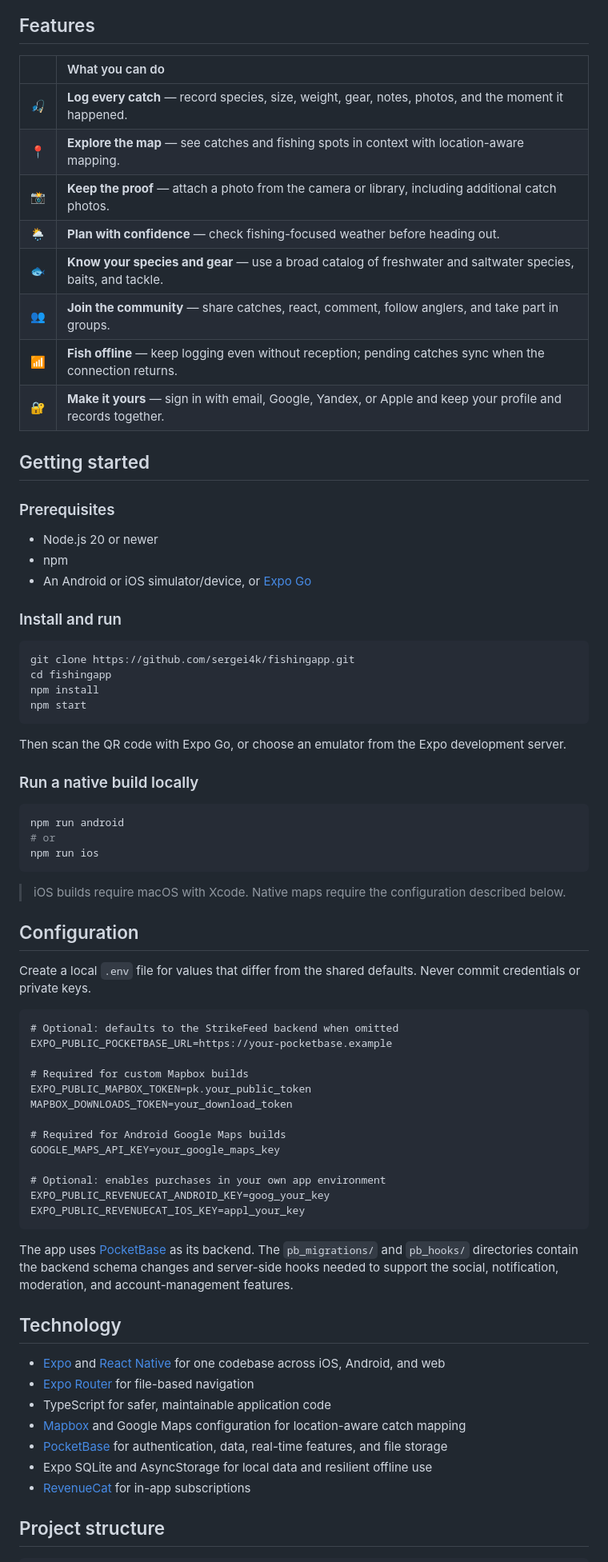
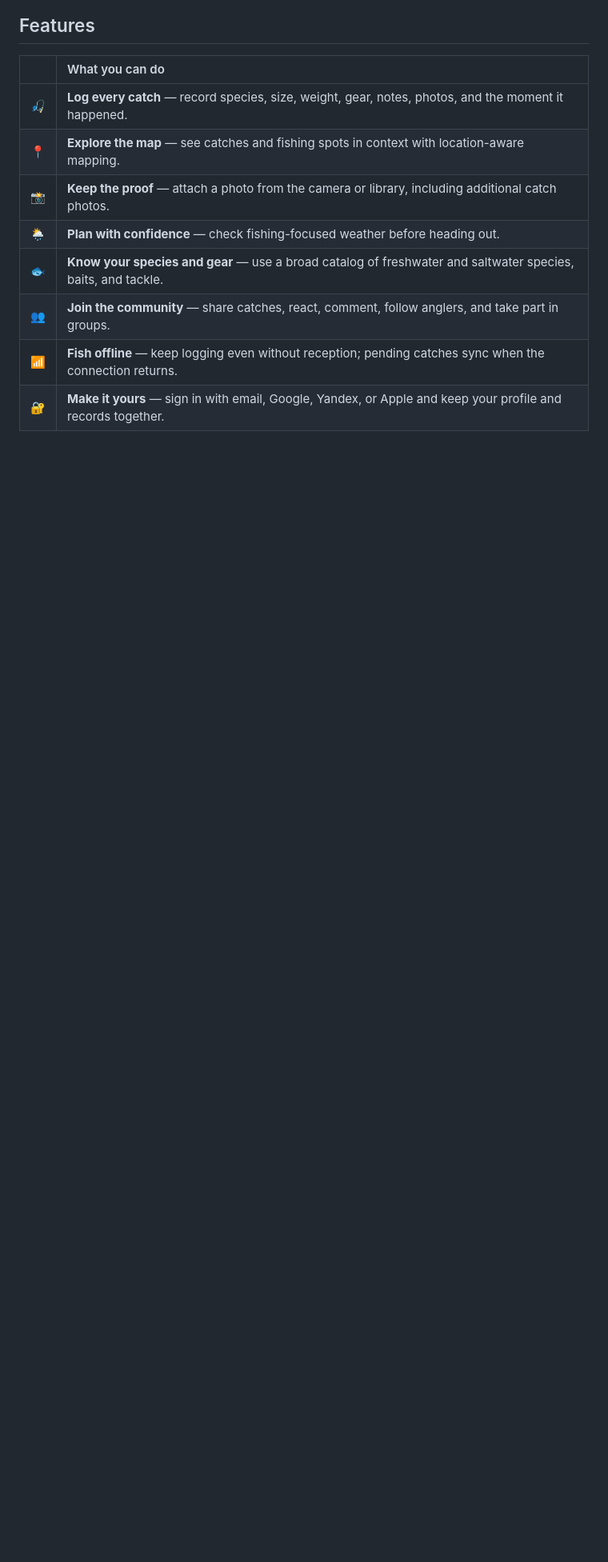
Before and after one commit to sergei4k/fishingapp, a Markdown page: README.md, the part around one of its changes. Shown at 80% size. Rendered like a GitHub page; blank space fills up the shorter version.

Commit message:
docs: focus README on app downloads

````diff
--- a/README.md
+++ b/README.md
@@ -47,66 +54,3 @@ Designed for Russian-speaking anglers and already seen by more than **6,900 peop
 | 📶 | **Fish offline** — keep logging even without reception; pending catches sync when the connection returns. |
 | 🔐 | **Make it yours** — sign in with email, Google, Yandex, or Apple and keep your profile and records together. |
 
-## Getting started
-
-### Prerequisites
-
-- Node.js 20 or newer
-- npm
-- An Android or iOS simulator/device, or [Expo Go](https://expo.dev/go)
-
-### Install and run
-
-```bash
-git clone https://github.com/sergei4k/fishingapp.git
-cd fishingapp
-npm install
-npm start
-```
-
-Then scan the QR code with Expo Go, or choose an emulator from the Expo development server.
-
-### Run a native build locally
-
-```bash
-npm run android
-# or
-npm run ios
-```
-
-> iOS builds require macOS with Xcode. Native maps require the configuration described below.
-
-## Configuration
-
-Create a local `.env` file for values that differ from the shared defaults. Never commit credentials or private keys.
-
-```dotenv
-# Optional: defaults to the StrikeFeed backend when omitted
-EXPO_PUBLIC_POCKETBASE_URL=https://your-pocketbase.example
-
-# Required for custom Mapbox builds
-EXPO_PUBLIC_MAPBOX_TOKEN=pk.your_public_token
-MAPBOX_DOWNLOADS_TOKEN=your_download_token
-
-# Required for Android Google Maps builds
-GOOGLE_MAPS_API_KEY=your_google_maps_key
-
-# Optional: enables purchases in your own app environment
-EXPO_PUBLIC_REVENUECAT_ANDROID_KEY=goog_your_key
-EXPO_PUBLIC_REVENUECAT_IOS_KEY=appl_your_key
-```
-
-The app uses [PocketBase](https://pocketbase.io/) as its backend. The `pb_migrations/` and `pb_hooks/` directories contain the backend schema changes and server-side hooks needed to support the social, notification, moderation, and account-management features.
-
-## Technology
-
-- [Expo](https://expo.dev/) and [React Native](https://reactnative.dev/) for one codebase across iOS, Android, and web
-- [Expo Router](https://docs.expo.dev/router/introduction/) for file-based navigation
-- TypeScript for safer, maintainable application code
-- [Mapbox](https://www.mapbox.com/) and Google Maps configuration for location-aware catch mapping
-- [PocketBase](https://pocketbase.io/) for authentication, data, real-time features, and file storage
-- Expo SQLite and AsyncStorage for local data and resilient offline use
-- [RevenueCat](https://www.revenuecat.com/) for in-app subscriptions
-
-## Project structure
-
````
Also changed, not shown: other parts of README.md (+10 -29 lines).
